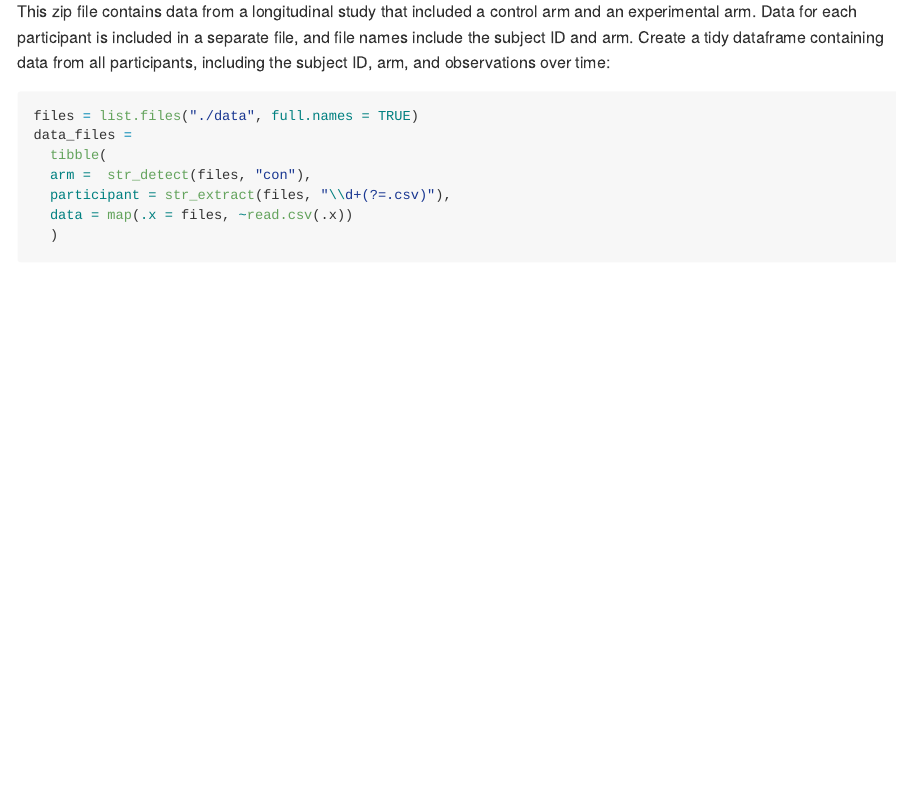
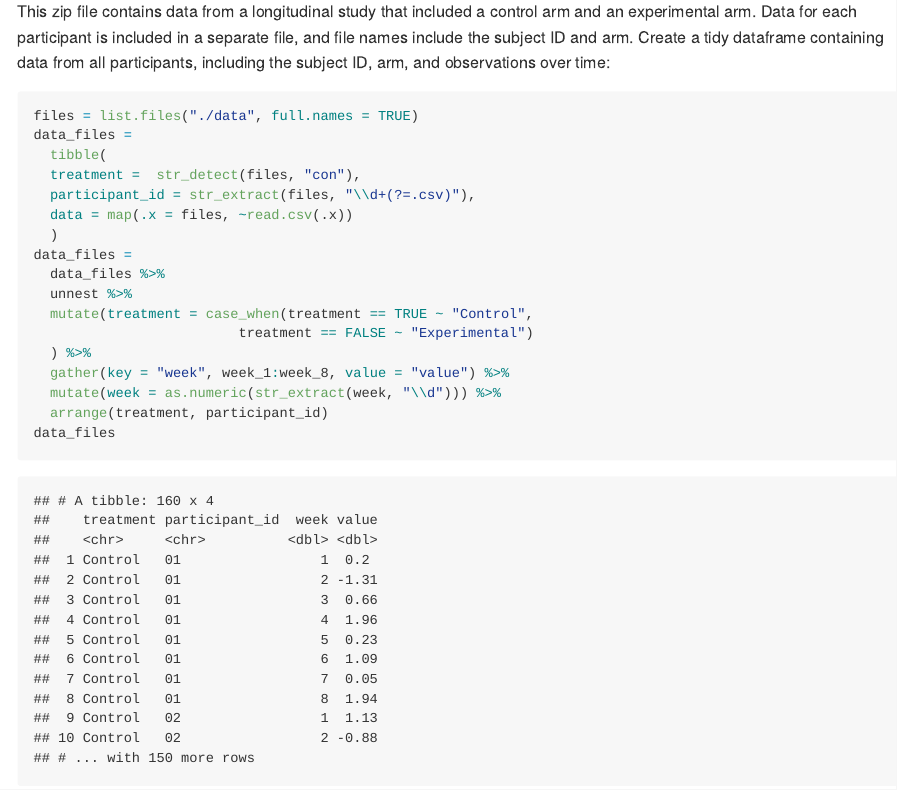
Before and after one commit to anukafi/p8105_hw5_ak4123, an R Markdown document (p8105_hw5_ak4123.Rmd): the page in a window 1100 px wide, from 200 px down. The pictures show the output file p8105_hw5_ak4123.md that the author committed with the source, drawn offline in the style of GitHub.

Commit message:
Tidied the dataframe and made the tibble

````diff
--- a/p8105_hw5_ak4123.Rmd
+++ b/p8105_hw5_ak4123.Rmd
@@ -22,8 +22,19 @@ Create a tidy dataframe containing data from all participants, including the sub
 files = list.files("./data", full.names = TRUE)
 data_files =
   tibble(
-  arm =  str_detect(files, "con"),
-  participant = str_extract(files, "\\d+(?=.csv)"),
+  treatment =  str_detect(files, "con"),
+  participant_id = str_extract(files, "\\d+(?=.csv)"),
   data = map(.x = files, ~read.csv(.x))
   )
+data_files =
+  data_files %>%
+  unnest %>%
+  mutate(treatment = case_when(treatment == TRUE ~ "Control",
+                         treatment == FALSE ~ "Experimental")
+  ) %>%
+  gather(key = "week", week_1:week_8, value = "value") %>%
+  mutate(week = as.numeric(str_extract(week, "\\d"))) %>%
+  arrange(treatment, participant_id)
+data_files
+
 ```
````
Also changed, not shown: p8105_hw5_ak4123.md.
